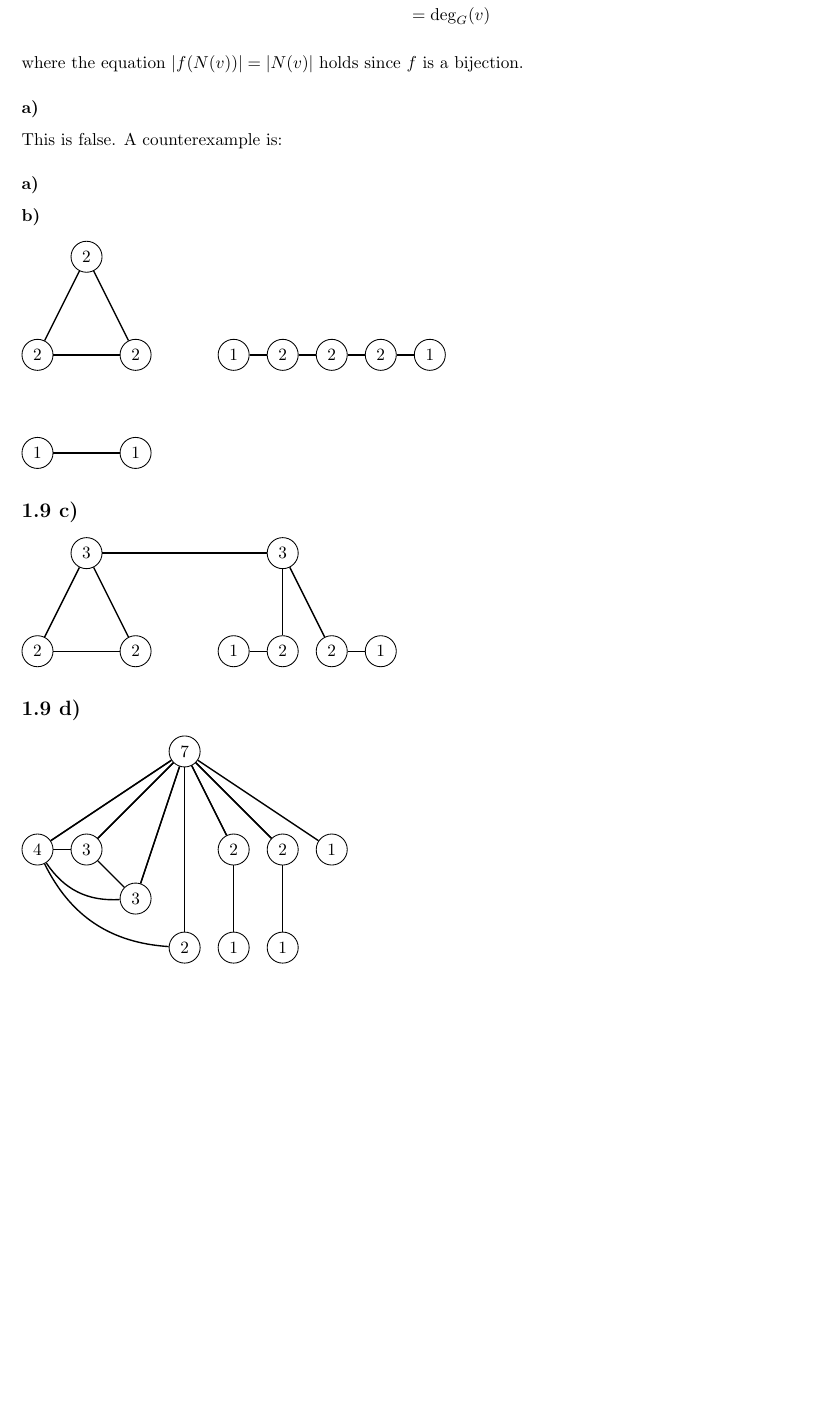
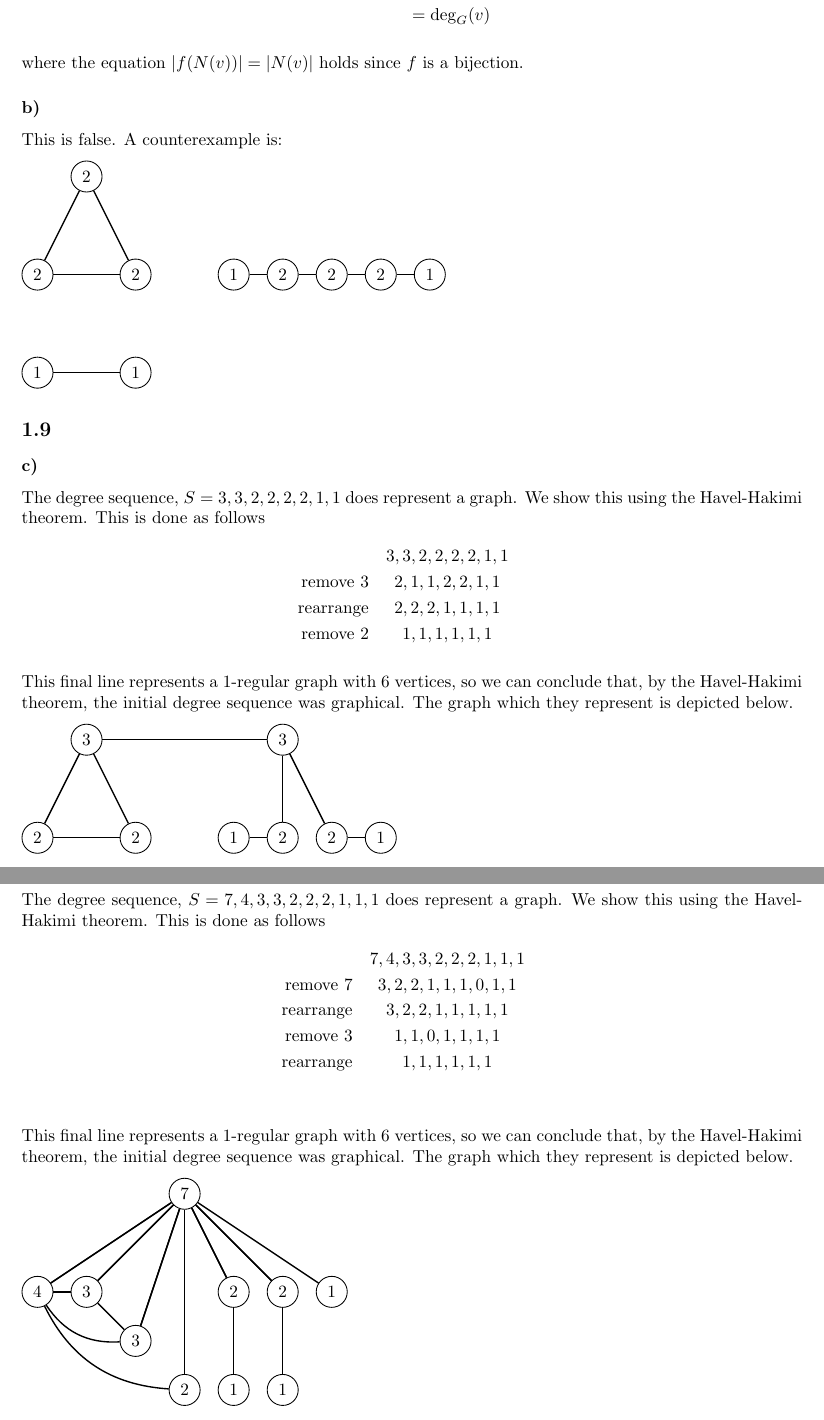
Before and after one commit to mattlaten/gt-1, a LaTeX document (ass1.tex): part of page 3 of 9 before the commit and two parts of pages 3 and 4 of 9 after it, the two joined at a grey line, cut so that both start at the same text, the shorter picture padded with empty space. Compiled offline with pdfLaTeX.

Commit message:
Adding words for 1.9

```diff
--- a/ass1.tex
+++ b/ass1.tex
@@ -140,13 +140,8 @@ Hence $f(N(v)) = N(f(v))$. Then
 
 where the equation $|f(N(v))| = |N(v)|$ holds since $f$ is a bijection.
 
-\subsubsection*{a)}
+\subsubsection*{b)}
 This is false. A counterexample is:
-
-
-\subsubsection*{a)}
-
-\subsubsection*{b)}
 
 \begin{tikzpicture}
     \SetGraphUnit{2}
@@ -168,8 +163,19 @@ This is false. A counterexample is:
     \Edges(F, G, H, I, J)
 \end{tikzpicture}
 
+\subsection*{1.9}
 
-\subsection*{1.9 c)}
+\subsubsection*{c)}
+
+The degree sequence, $S=3,3,2,2,2,2,1,1$ does represent a graph. We show this using the Havel-Hakimi theorem. This is done as follows
+\begin{eqnarray*}
+    &3,3,2,2,2,2,1,1&\\
+    \text{remove 3} &2,1,1,2,2,1,1& \\
+    \text{rearrange} &2,2,2,1,1,1,1& \\
+    \text{remove 2} &1,1,1,1,1,1&
+\end{eqnarray*}
+
+This final line represents a 1-regular graph with 6 vertices, so we can conclude that, by the Havel-Hakimi theorem, the initial degree sequence was graphical. The graph which they represent is depicted below.
 
 \begin{tikzpicture}
     \SetGraphUnit{2}
@@ -187,7 +193,18 @@ This is false. A counterexample is:
     \Edges(H, F, G)
 \end{tikzpicture}
 
-\subsection*{1.9 d)}
+\subsubsection*{d)}
+
+The degree sequence, $S=7,4,3,3,2,2,2,1,1,1$ does represent a graph. We show this using the Havel-Hakimi theorem. This is done as follows
+\begin{eqnarray*}
+    &7,4,3,3,2,2,2,1,1,1&\\
+    \text{remove 7} &3,2,2,1,1,1,0,1,1& \\
+    \text{rearrange} &3,2,2,1,1,1,1,1& \\
+    \text{remove 3} &1,1,0,1,1,1,1& \\
+    \text{rearrange} &1,1,1,1,1,1& \\
+\end{eqnarray*}
+
+This final line represents a 1-regular graph with 6 vertices, so we can conclude that, by the Havel-Hakimi theorem, the initial degree sequence was graphical. The graph which they represent is depicted below.
 
 \begin{tikzpicture}
     \SetGraphUnit{2}
```
